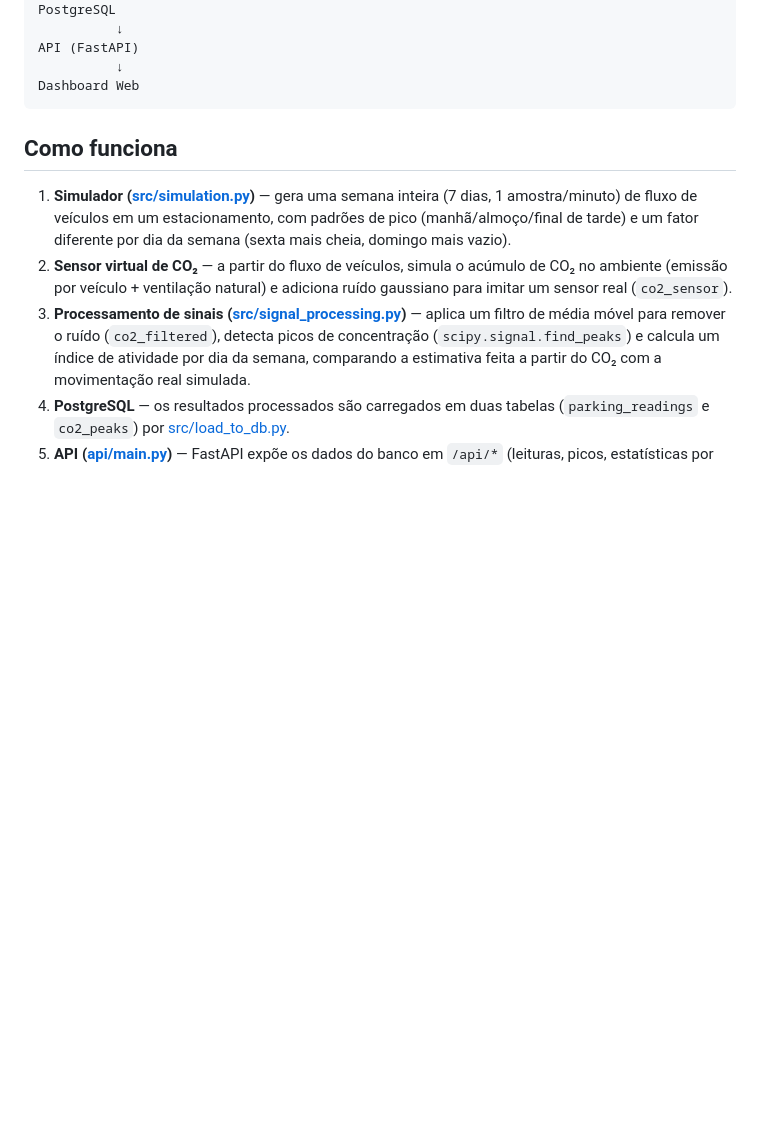
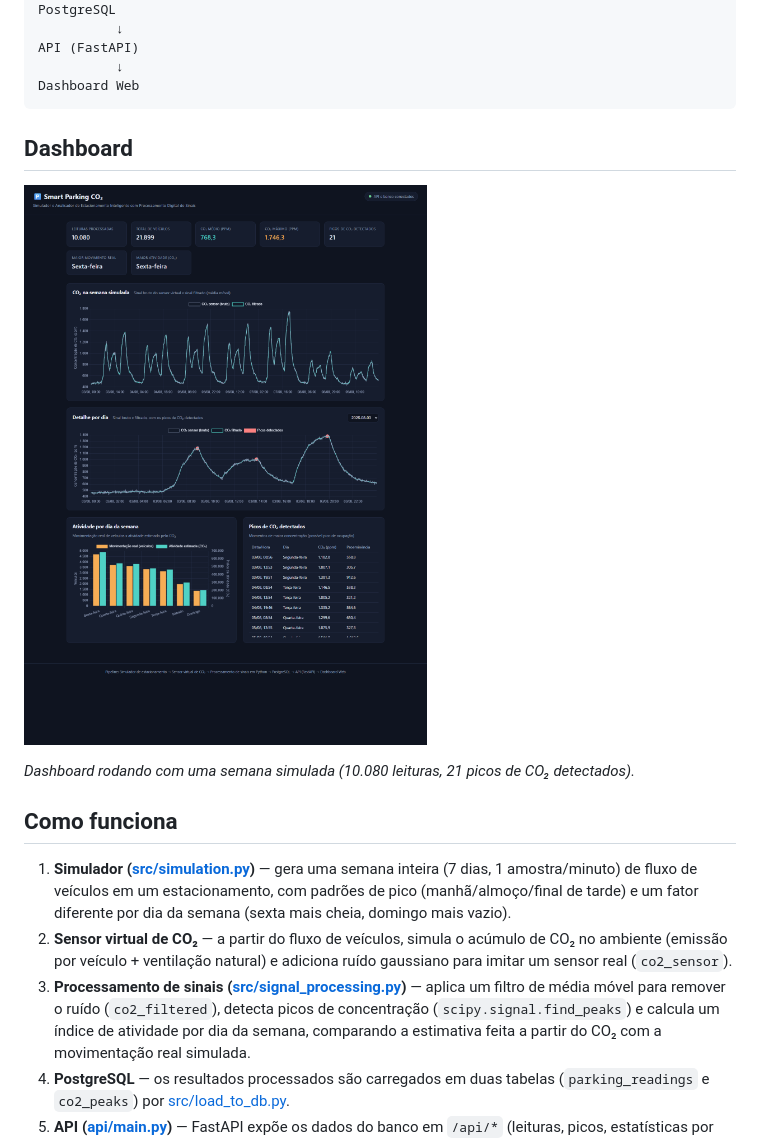
Before and after one commit to Gpgdo/smart-parking-co2, a Markdown page: README.md, the part around the change. Rendered like a GitHub page; pictures changed too: docs/dashboard.png (added); blank space fills up the shorter version.

Commit message:
Adiciona print do dashboard no README
Co-Authored-By: Claude Sonnet 5 <noreply@anthropic.com>

````diff
--- a/README.md
+++ b/README.md
@@ -16,6 +16,12 @@ API (FastAPI)
           ↓
 Dashboard Web
 ```
+
+## Dashboard
+
+![Dashboard do Smart Parking CO2, mostrando os cards de resumo (leituras processadas, total de veiculos, CO2 medio e maximo, picos detectados e dia de maior movimento), o grafico de CO2 na semana simulada, o detalhe por dia com os picos marcados, e o comparativo de atividade por dia da semana ao lado da tabela de picos detectados](docs/dashboard.png)
+
+*Dashboard rodando com uma semana simulada (10.080 leituras, 21 picos de CO₂ detectados).*
 
 ## Como funciona
 
````
